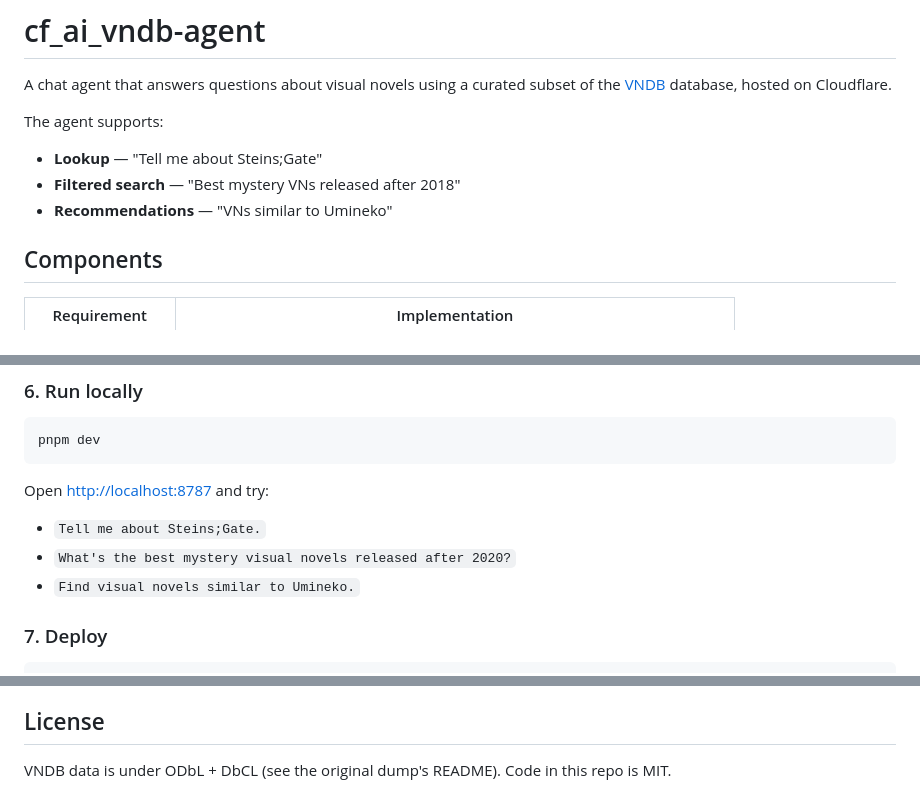
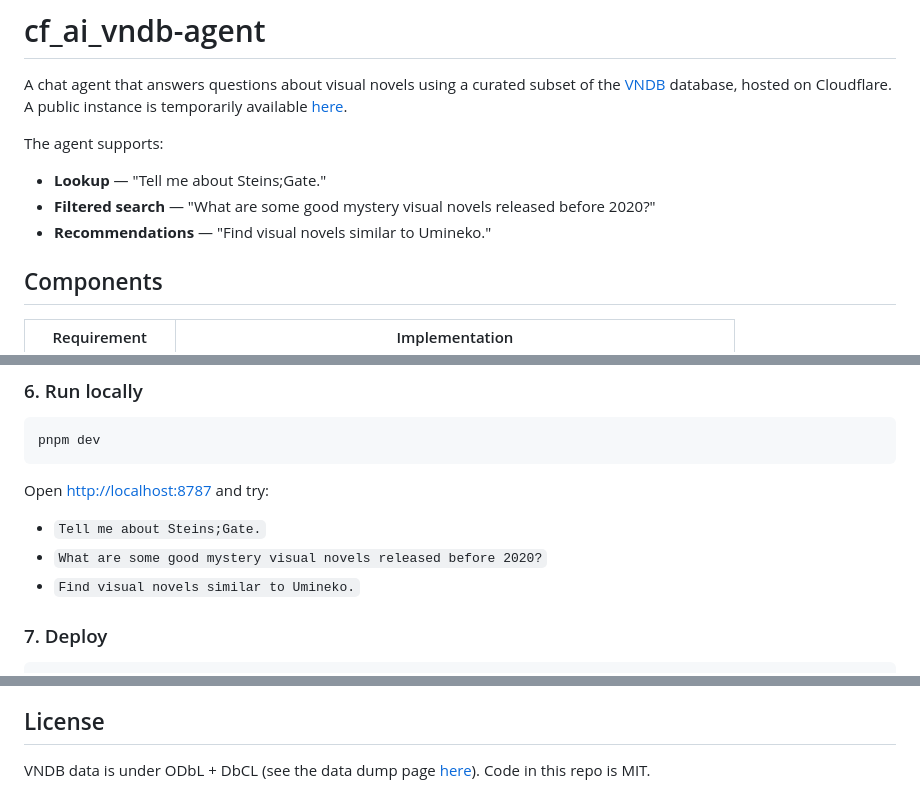
Before and after one commit to niwazukihon/cf_ai_vndb-agent, a Markdown page: README.md, 3 parts joined by grey strips. GitHub-like rendering.

```diff
--- a/README.md
+++ b/README.md
@@ -1,12 +1,13 @@
 # cf_ai_vndb-agent
 
 A chat agent that answers questions about visual novels using a curated subset of the [VNDB](https://vndb.org) database, hosted on Cloudflare.
+A public instance is temporarily available [here](https://cf-ai-vndb-agent.arthniwa.workers.dev).
 
 The agent supports:
 
-- **Lookup** — "Tell me about Steins;Gate"
-- **Filtered search** — "Best mystery VNs released after 2018"
-- **Recommendations** — "VNs similar to Umineko"
+- **Lookup** — "Tell me about Steins;Gate."
+- **Filtered search** — "What are some good mystery visual novels released before 2020?"
+- **Recommendations** — "Find visual novels similar to Umineko."
 
 ## Components
 
@@ -137,7 +138,7 @@ pnpm dev
 Open <http://localhost:8787> and try:
 
 - `Tell me about Steins;Gate.`
-- `What's the best mystery visual novels released after 2020?`
+- `What are some good mystery visual novels released before 2020?`
 - `Find visual novels similar to Umineko.`
 
 ### 7. Deploy
@@ -157,4 +158,4 @@ Wrangler prints the public URL (something like `https://cf-ai-vndb-agent.<your-s
 
 ## License
 
-VNDB data is under ODbL + DbCL (see the original dump's README). Code in this repo is MIT.
+VNDB data is under ODbL + DbCL (see the data dump page [here](https://vndb.org/d14)). Code in this repo is MIT.
```
